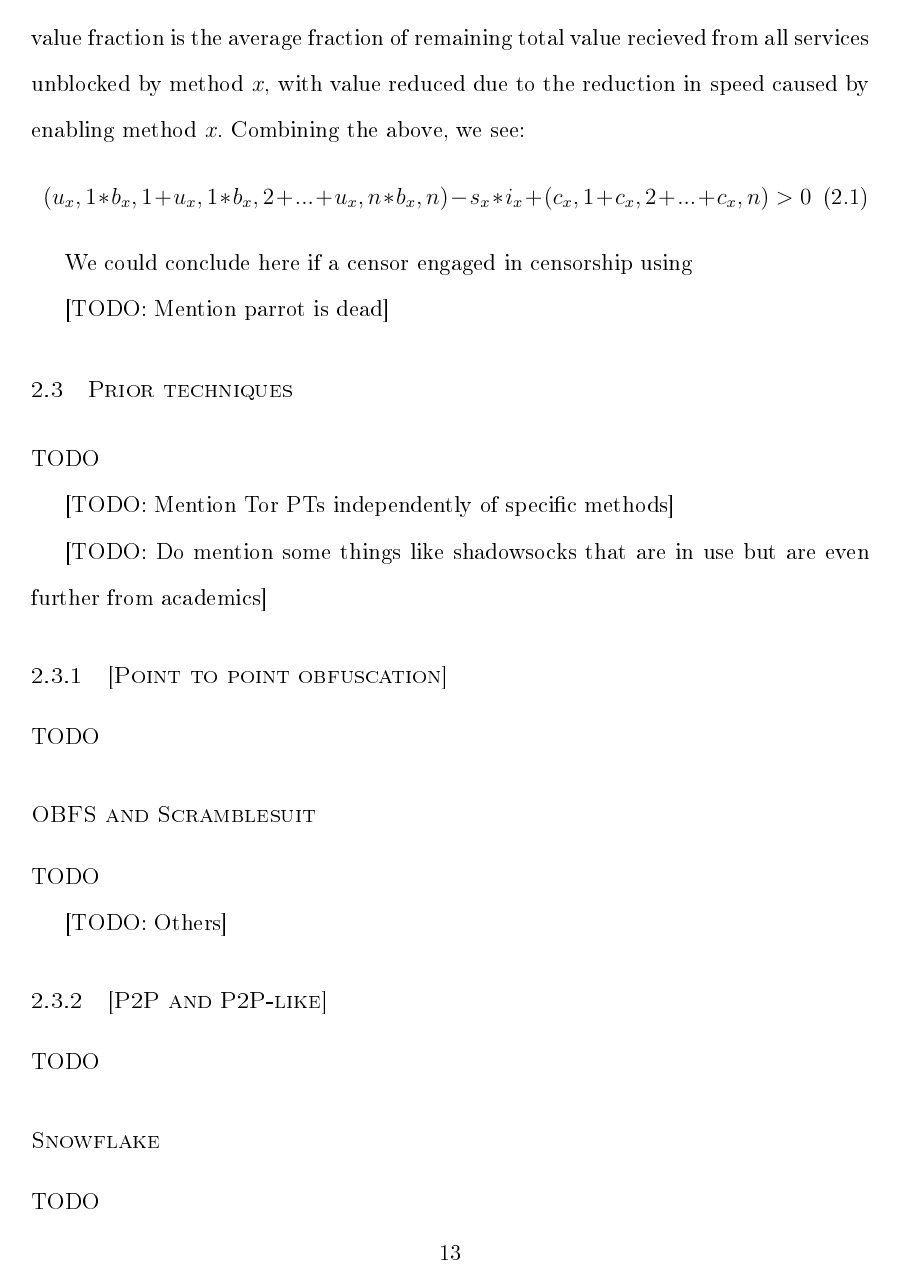
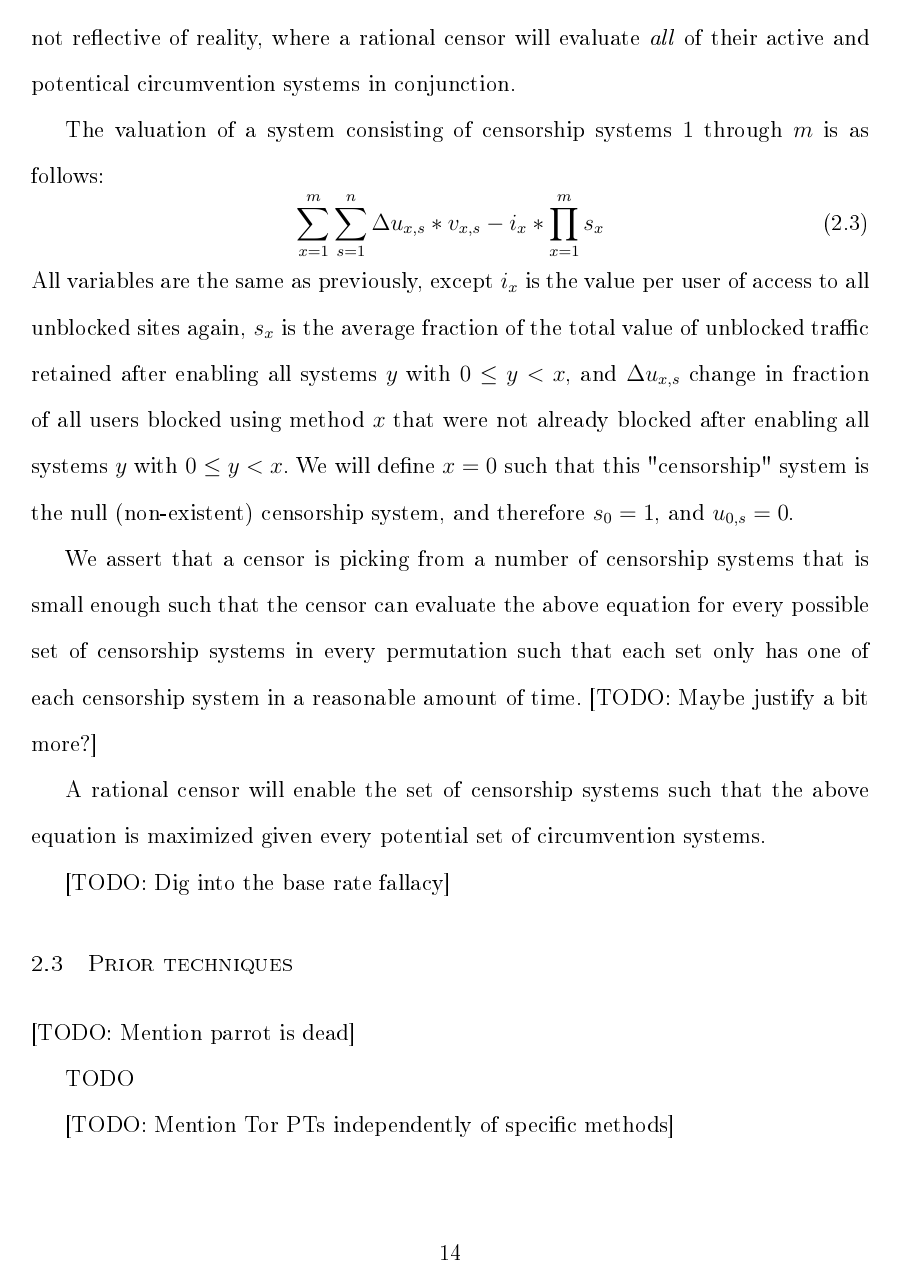
Before and after one commit to ElianaTroper/thesis-paper, a LaTeX thesis (paper.tex): page 21 of 31 before the commit and page 22 of 32 after it. The pictures show the PDF file paper.pdf that the author committed with the source.

Commit message:
Stashing paper

```diff
--- a/paper.tex
+++ b/paper.tex
@@ -184,8 +184,7 @@ At this point, those who used and built the anonymity software recognized that c
 
 \subsection{Current theory of censorship circumvention}
 
-Present censorship circumvention is currently built on two techniques: proxying traffic \emph{out} of the adversaries sphere of influence, and providing access to those proxies. If you can provide access to a proxy, then using existing proxying technology is trivial. The majority of censorship circumvention theory is focused on providing access to proxies.
+Present censorship circumvention is currently built on two techniques: proxying traffic \emph{out} of the adversaries sphere of influence, and providing access to those proxies. If you can provide access to a proxy, then using existing proxying technology is trivial. The majority of censorship circumvention theory is, therefore, focused on providing access to proxies.
 
-The bedrock of the theory underlying succesful provision of access to proxies is collateral damage. We begin with a basic model - an adversary will engage in the censorship of service $x$ if $B_x - C_x > 0$, where $B_x$ is the average benefit per user of engaging in censorship of service $x$ and $C_x$ is the average cost of engaging in censorship of service $x$. We will refine this formula by switching to a focus on censorship techniques - $(b_{x,1} + b_{x,2} + ... + b_{x,n}) - C_x > 0$, where $b_{x,n}$ is the average benefit per user of censoring service $n$ using method $x$. A censor will engage in any censorhip method where the average benefit reaped by censoring \emph{any} desired services using that method is greater than the cost. Also note that these benefits and costs are based on how they are \emph{perceived} by the censor, not by an objective, bird-eye view of good vs. bad, and they may account for a variety of benefits/cost, including direct financial costs, but also including less tangible value such as "stability".
+The bedrock of the theory underlying succesful provision of access to proxies is collateral damage.
 
-We now note that each method may only stop a fraction of users accessing a service using a method - so a more realistic formulation would be $(u_{x,1}*b_{x,1} + u_{x,2}*b_{x,2} + ... + u_{x,n}*b_{x,n}) - C_x > 0$, where $u_{x,n}$ is the fraction of users accessing service $n$ are blocked from accessing service $n$ using method $x$.
@@ -193,14 +199,33 @@ We now note that each method may only stop a fraction of users accessing a servi
 We will now break down cost further. $C_x = f_x + m_x$ - where $f_x$ is the fixed cost per user of setting up method $x$ and $m_x$ is the marginal cost of actively engaging in $x$ per user. We will drop $f_x$ from further consideration (ie, $C_x = m_x$) - the cost of setting up a method is a one time cost, and to an adversary with unlimited resources, expending a one time cost averages to $0$ over the long run. We will now explore the marginal cost of $x$. Censorship tools may slow down "good" traffic, and they may erroneously block access to good services. Therefore, $C_x = s_x*i_x + (u_{x,1}*c_{x,1} + u_{x,2}*c_{x,2} + ...  + u_{x,n}*c_{x,n})$, where $c_{x,n}$ is the average cost of blocking service $n$ per user, $u_{x,n}$ is the same as above, $s_x$ is the average fraction of the total value of unblocked traffic retained (due to the reduction in speed caused by enabling method $x$),\footnote{Note that an adversary may engage in multiple stages of filtering, so some subsets of unblocked traffic may experience no slowdown, while some might experience more. For the purposes of our analysis, we can use the average across all allowed traffic.}, and $i_x$ is the value per user of access to all unblocked sites. Combining the above, we see
 $(u_{x,1}*b_{x,1} + u_{x,1}*b_{x,2} + ... + u_{x,n}*b_{x,n}) - s_x*i_x + (c_{x,1} + c_{x,2} + ...  + c_{x,n}) > 0$, or, more sucintly:
 \begin{equation}
+-s_x*i_x + \sum_{s=1}^{n}u_{x,s}*v_{x,s} > 0
+\end{equation}
+where $v_{x,s} = b_{x,s} - c_{x,s}$.
 
+We could conclude here if a censor engaged in censorship solely using a singular method of censorship - however, censors engage in multiple methods of censorship, and the benefit of succesfully blocking a site is not distributed multiple times if it's blocked by multiple methods, the benefit is only achieved based on new users blocked by a method, or, in short, a singular censorship system $x$ will be implemented if:
+\begin{equation}
+-s_x*i_x + \sum_{s=1}^{n}\Delta u_{x,s}*v_{x,s} > 0
 \end{equation}
+Note that all variables are the same, except $i_x$ is now the value per user of access to all unblocked sites prior to enabling censorship system $x$ and $\Delta u_{x,s}$ is the change in the fraction of users who can access service $s$ after enabling $x$.
 
-We could conclude here if a censor engaged in censorship using
+We have now established an equation used to determine if a censor will enable an individual system, taking existing sytems (or lack thereof) as a given. This is not reflective of reality, where a rational censor will evaluate \emph{all} of their active and potentical circumvention systems in conjunction.
+
+The valuation of a system consisting of censorship systems $1$ through $m$ is as follows:
+\begin{equation}
+\sum_{x=1}^{m}\sum_{s=1}^{n}\Delta u_{x,s}*v_{x,s} - i_{x} * \prod_{x=1}^{m}s_x
+\end{equation}
+All variables are the same as previously, except $i_x$ is the value per user of access to all unblocked sites again, $s_x$ is the average fraction of the total value of unblocked traffic retained after enabling all systems $y$ with $0\leq y<x$, and $\Delta  u_{x,s}$ change in fraction of all users blocked using method $x$ that were not already blocked after enabling all systems $y$ with $0\leq y<x$. We will define $x=0$ such that this "censorship" system is the null (non-existent) censorship system, and therefore $s_0 = 1$, and $u_{0,s} = 0$.
+
+We assert that a censor is picking from a number of censorship systems that is small enough such that the censor can evaluate the above equation for every possible set of censorship systems in every permutation such that each set only has one of each censorship system in a reasonable amount of time. [TODO: Maybe justify a bit more?]
+
+A rational censor will enable the set of censorship systems such that the above equation is maximized given every potential set of circumvention systems.
+
+[TODO: Dig into the base rate fallacy]
+
+\section{Prior techniques}
 
 [TODO: Mention parrot is dead]
-
-\section{Prior techniques}
 
 TODO
 
```
Also changed, not shown: paper.pdf, paper.tex (9 more changed lines).
